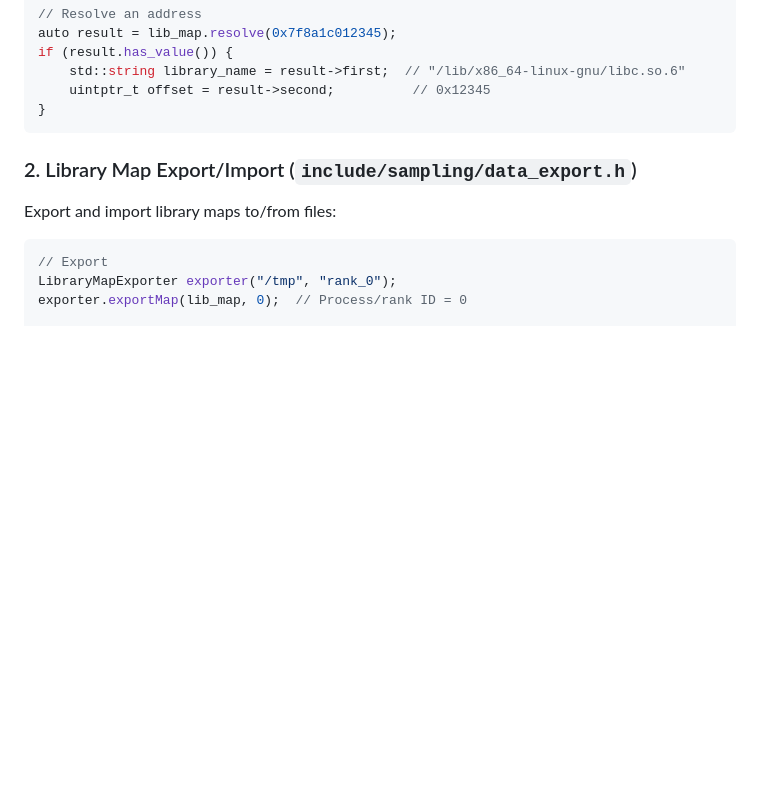
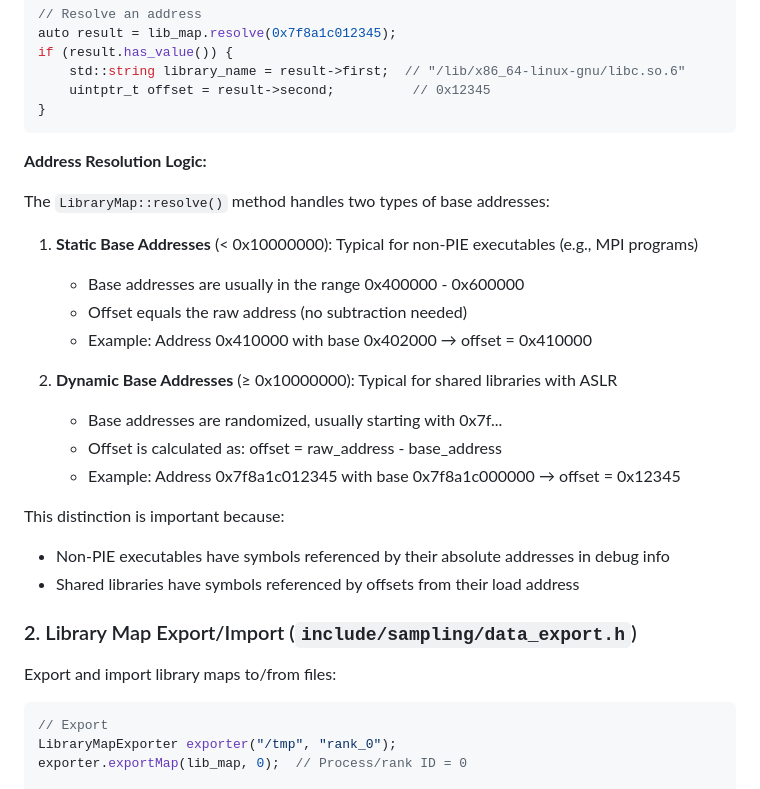
Before and after one commit to yuyangJin/PerFlow, a Markdown page: docs/CALL_STACK_OFFSET_CONVERSION.md, the part around the change. GitHub-like rendering; blank space fills up the shorter version.

Commit message:
Update documentation for static vs dynamic base address handling
Co-authored-by: yuyangJin <37532408+yuyangJin@users.noreply.github.com>

````diff
--- a/docs/CALL_STACK_OFFSET_CONVERSION.md
+++ b/docs/CALL_STACK_OFFSET_CONVERSION.md
@@ -35,6 +35,24 @@ if (result.has_value()) {
     uintptr_t offset = result->second;          // 0x12345
 }
 ```
+
+**Address Resolution Logic:**
+
+The `LibraryMap::resolve()` method handles two types of base addresses:
+
+1. **Static Base Addresses** (< 0x10000000): Typical for non-PIE executables (e.g., MPI programs)
+   - Base addresses are usually in the range 0x400000 - 0x600000
+   - Offset equals the raw address (no subtraction needed)
+   - Example: Address 0x410000 with base 0x402000 → offset = 0x410000
+
+2. **Dynamic Base Addresses** (≥ 0x10000000): Typical for shared libraries with ASLR
+   - Base addresses are randomized, usually starting with 0x7f...
+   - Offset is calculated as: offset = raw_address - base_address
+   - Example: Address 0x7f8a1c012345 with base 0x7f8a1c000000 → offset = 0x12345
+
+This distinction is important because:
+- Non-PIE executables have symbols referenced by their absolute addresses in debug info
+- Shared libraries have symbols referenced by offsets from their load address
 
 ### 2. Library Map Export/Import (`include/sampling/data_export.h`)
 
````
